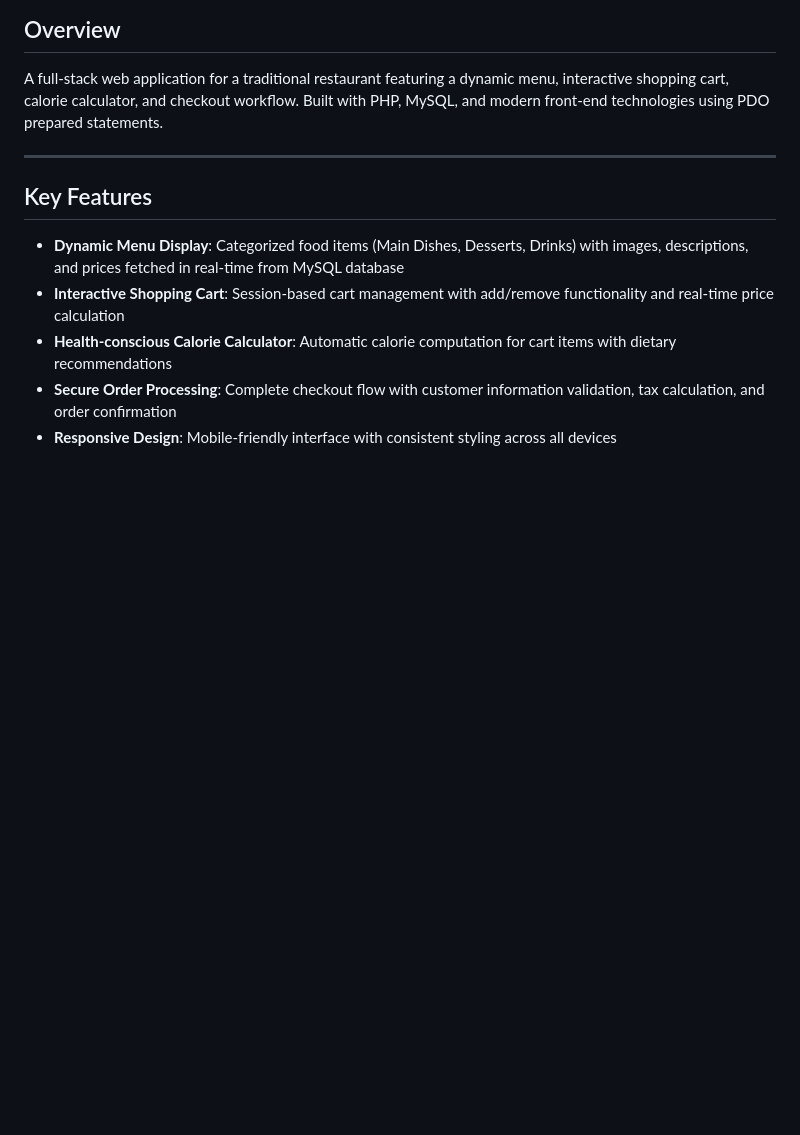
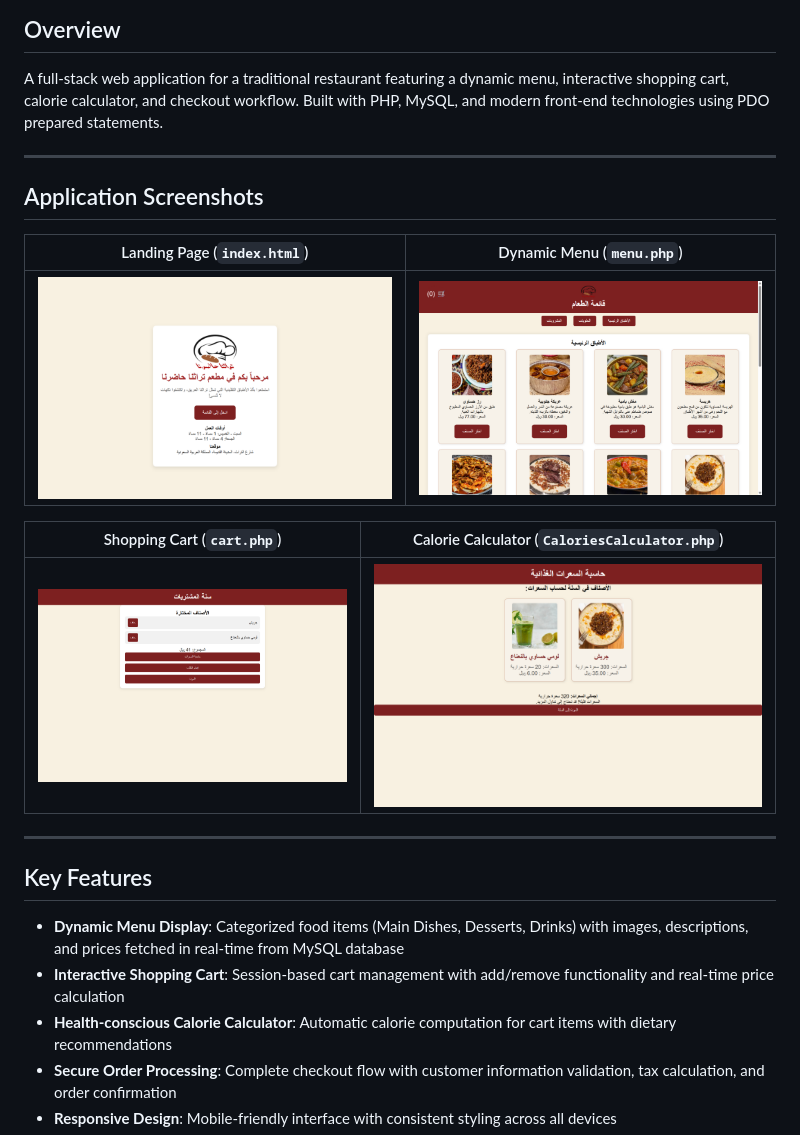
Before and after one commit to Abdulhamid-Alaboud/Restaurant-Menu-Website, a Markdown page: README.md, the part around the change. GitHub-like rendering; pictures changed too: screenshots/01_home.png (added), screenshots/02_menu.png (added), screenshots/03_cart.png (added); blank space fills up the shorter version.

Commit message:
Add real live application screenshots (home, menu, cart, calorie calculator) to README

```diff
--- a/README.md
+++ b/README.md
@@ -8,6 +8,18 @@ Jazan University, Saudi Arabia
 
 ## Overview
 A full-stack web application for a traditional restaurant featuring a dynamic menu, interactive shopping cart, calorie calculator, and checkout workflow. Built with PHP, MySQL, and modern front-end technologies using PDO prepared statements.
+
+---
+
+## Application Screenshots
+
+| Landing Page (`index.html`) | Dynamic Menu (`menu.php`) |
+| :---: | :---: |
+| ![Home Page](screenshots/01_home.png) | ![Menu Page](screenshots/02_menu.png) |
+
+| Shopping Cart (`cart.php`) | Calorie Calculator (`CaloriesCalculator.php`) |
+| :---: | :---: |
+| ![Shopping Cart](screenshots/03_cart.png) | ![Calorie Calculator](screenshots/04_calories_calculator.png) |
 
 ---
 
```
